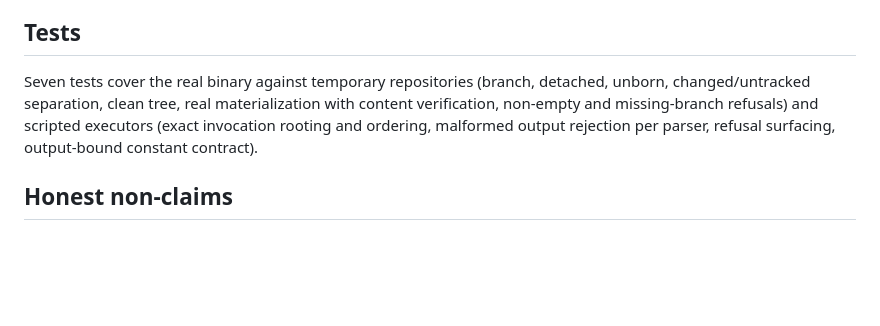
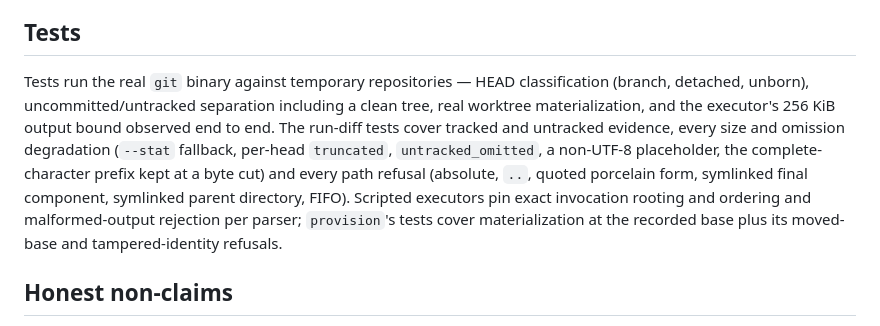
Before and after one commit to RepairYourTech/SymbioteIDE, a Markdown page: docs/contracts/repository.md, the part around the change. Drawn GitHub-style; blank space fills up the shorter version.

Commit message:
docs(repo): the Tests section names the suite that exists
The section still counted "seven tests" against the real binary and named
scenarios the crate no longer has — the missing-branch-refusal test was
replaced by the scripted -b pin, and real materialization now lives in
`provision`. The section also predated #526 entirely, so it omitted every
run-diff degradation and path-refusal case. Record the coverage that
exists instead of a count that drifts: 25 tests, 21 of them against the
real `git` binary, 15 of those the run-diff collection.

🤖 Generated with Codebuff
Co-Authored-By: Codebuff <noreply@codebuff.com>

```diff
--- a/docs/contracts/repository.md
+++ b/docs/contracts/repository.md
@@ -110,12 +110,18 @@ bytes, the seed bound is 64).
 
 ## Tests
 
-Seven tests cover the real binary against temporary repositories (branch,
-detached, unborn, changed/untracked separation, clean tree, real
-materialization with content verification, non-empty and missing-branch
-refusals) and scripted executors (exact invocation rooting and ordering,
-malformed output rejection per parser, refusal surfacing, output-bound
-constant contract).
+Tests run the real `git` binary against temporary repositories — HEAD
+classification (branch, detached, unborn), uncommitted/untracked
+separation including a clean tree, real worktree materialization, and the
+executor's 256 KiB output bound observed end to end. The run-diff tests
+cover tracked and untracked evidence, every size and omission degradation
+(`--stat` fallback, per-head `truncated`, `untracked_omitted`, a non-UTF-8
+placeholder, the complete-character prefix kept at a byte cut) and every
+path refusal (absolute, `..`, quoted porcelain form, symlinked final
+component, symlinked parent directory, FIFO). Scripted executors pin exact
+invocation rooting and ordering and malformed-output rejection per parser;
+`provision`'s tests cover materialization at the recorded base plus its
+moved-base and tampered-identity refusals.
 
 ## Honest non-claims
 
```
